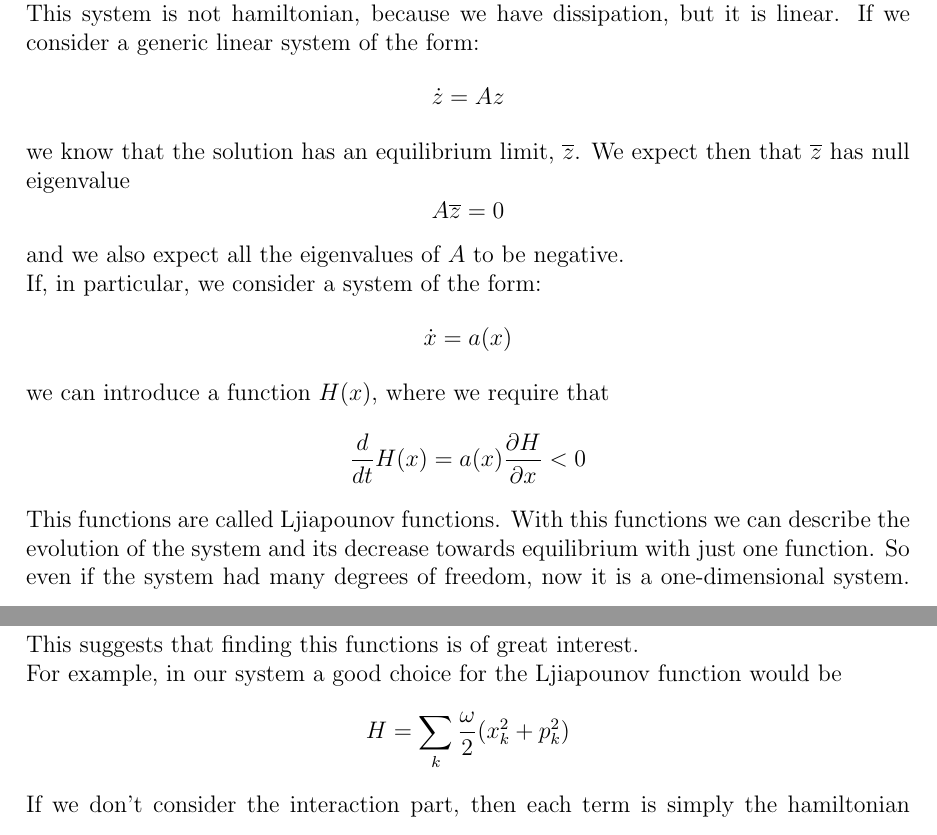
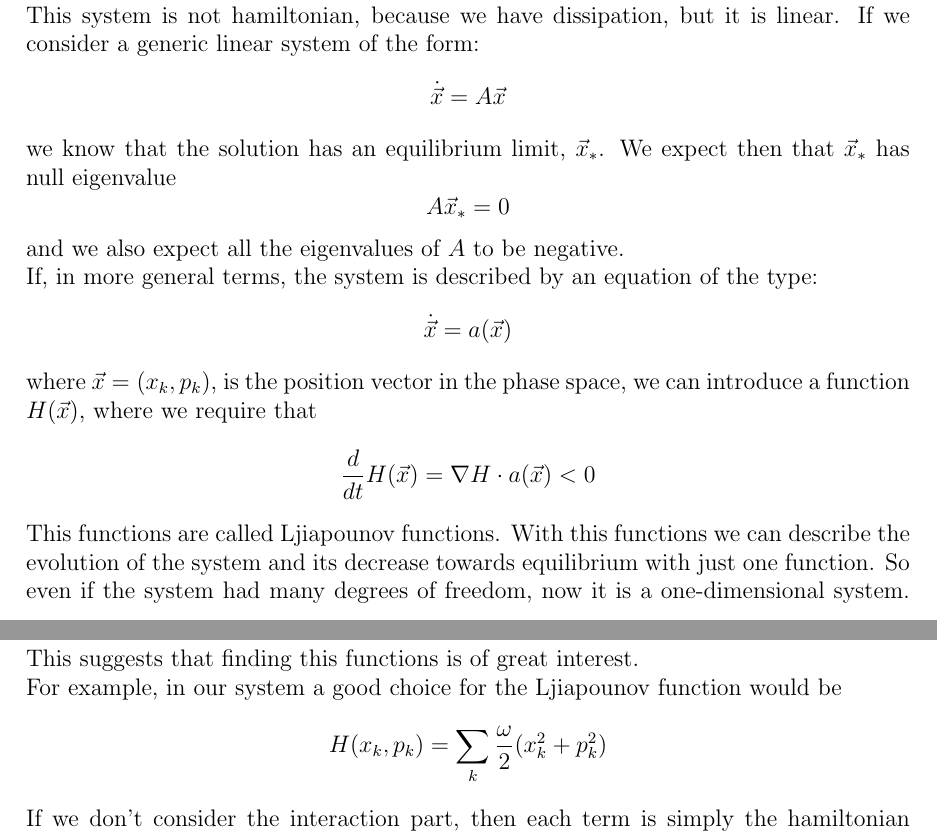
Before and after one commit to Grufoony/Physics_Unibo, a LaTeX thesis (latex/Complex_Systems/main.tex, which reads latex/Complex_Systems/kuramoto.tex): two parts of pages 38 and 39 of 39, joined at a grey line, cut so that both start at the same text. Compiled offline with pdfLaTeX.

Commit message:
Added a few corrections to kuramoto model

```diff
--- a/latex/Complex_Systems/kuramoto.tex
+++ b/latex/Complex_Systems/kuramoto.tex
@@ -32,22 +32,22 @@ where $D$ is the degree matrix, which contains the degree vector on the diagonal
 Now we ask ourselves, for this kind of systems, where we have a certain number of oscillators, does exist a solution where all the oscillators are in phase, i.e. sincronized? \\
 This system is not hamiltonian, because we have dissipation, but it is linear. If we consider a generic linear system of the form:
 $$
-	\dot{z} = A z
+	\dot{\vec{x}} = A \vec{x}
 $$
-we know that the solution has an equilibrium limit, $\overline{z}$. We expect then that $\overline{z}$ has null eigenvalue
+we know that the solution has an equilibrium limit, $\vec{x}_*$. We expect then that $\vec{x}_*$ has null eigenvalue
 $$
-	A \overline{z} = 0
+	A \vec{x}_* = 0
 $$
 and we also expect all the eigenvalues of $A$ to be negative. \\
-If, in particular, we consider a system of the form:
+If, in more general terms, the system is described by an equation of the type:
 $$
-	\dot{x} = a(x)
+	\dot{\vec{x}} = a(\vec{x})
 $$
-we can introduce a function $H(x)$, where we require that
+where $\vec{x} = (x_k,p_k)$, is the position vector in the phase space, we can introduce a function $H(\vec{x})$, where we require that
 $$
-	\frac{d}{dt}H(x) = a(x)\frac{\partial H}{\partial x} < 0
+	\frac{d}{dt}H(\vec{x}) = \nabla H\cdot a(\vec{x}) < 0
 $$
 This functions are called Ljiapounov functions. With this functions we can describe the evolution of the system and its decrease towards equilibrium with just one function. So even if the system had many degrees of freedom, now it is a one-dimensional system. This suggests that finding this functions is of great interest. \\
 For example, in our system a good choice for the Ljiapounov function would be
 $$
-	H = \sum_k \frac{\omega}{2}(x^2_k + p^2_k)
+	H(x_k,p_k) = \sum_k \frac{\omega}{2}(x^2_k + p^2_k)
```
Also changed, not shown: latex/Complex_Systems/kuramoto.tex (7 more changed lines).
